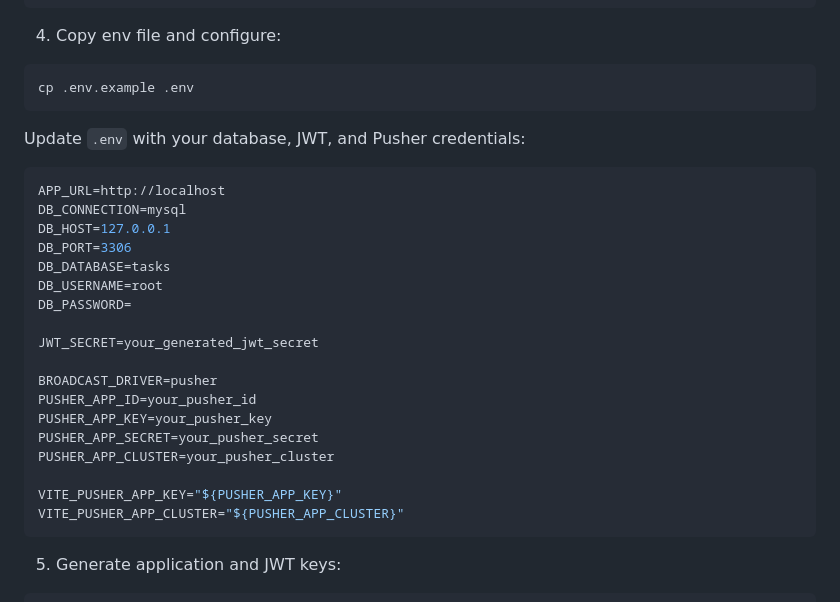
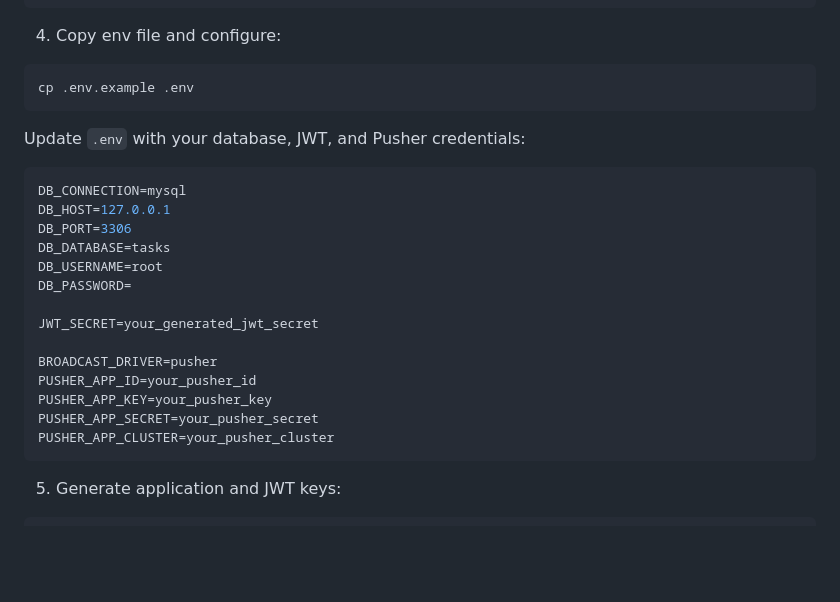
Before and after one commit to Aamooum/2CRM, a Markdown page: back-end/README.md, the part around the change. Rendered like a GitHub page; blank space fills up the shorter version.

Commit message:
refactor: Remove unnecessary event variables from backend README

````diff
--- a/back-end/README.md
+++ b/back-end/README.md
@@ -65,7 +65,6 @@ cp .env.example .env
 Update `.env` with your database, JWT, and Pusher credentials:
 
 ```env
-APP_URL=http://localhost
 DB_CONNECTION=mysql
 DB_HOST=127.0.0.1
 DB_PORT=3306
@@ -80,9 +79,6 @@ PUSHER_APP_ID=your_pusher_id
 PUSHER_APP_KEY=your_pusher_key
 PUSHER_APP_SECRET=your_pusher_secret
 PUSHER_APP_CLUSTER=your_pusher_cluster
-
-VITE_PUSHER_APP_KEY="${PUSHER_APP_KEY}"
-VITE_PUSHER_APP_CLUSTER="${PUSHER_APP_CLUSTER}"
 ```
 
 5.  Generate application and JWT keys:
````
